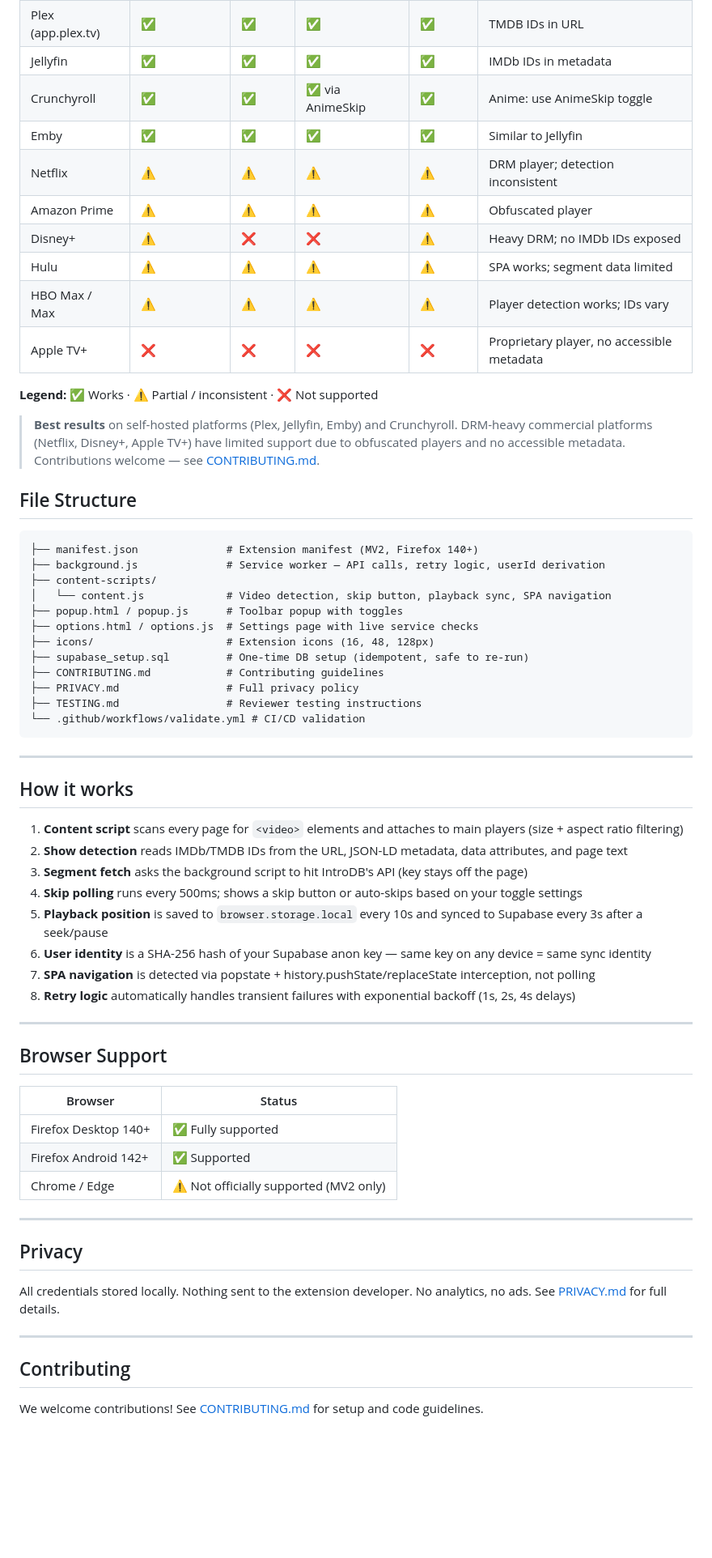
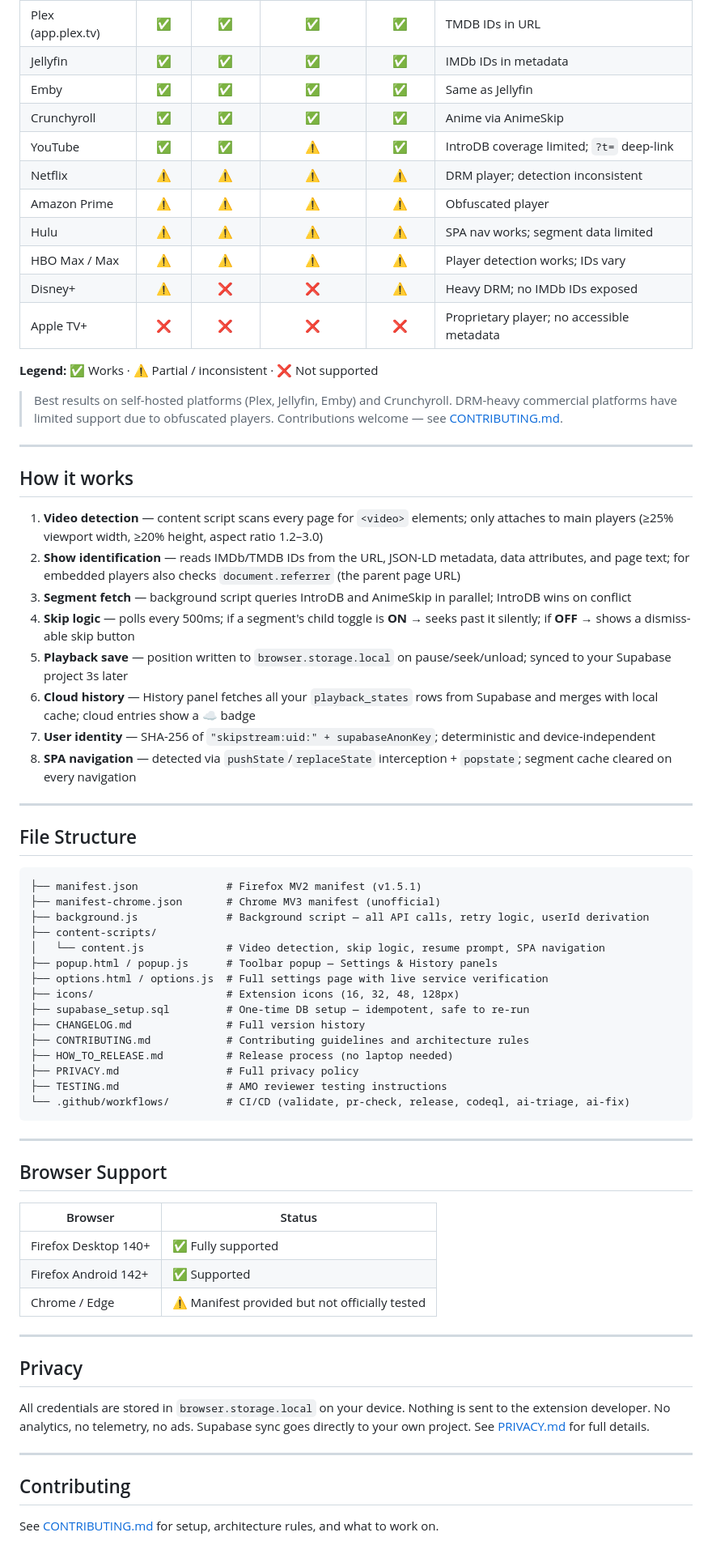
Before and after one commit to govinda-rajulu/openskip, a Markdown page: README.md, the part around one of its changes. Shown at 81% size. Rendered like a GitHub page; blank space fills up the shorter version.

````diff
--- a/README.md
+++ b/README.md
@@ -71,47 +76,53 @@ Tested across major streaming platforms. Results based on video detection, show
 | Plex (app.plex.tv) | ✅ | ✅ | ✅ | ✅ | TMDB IDs in URL |
 | Jellyfin | ✅ | ✅ | ✅ | ✅ | IMDb IDs in metadata |
-| Crunchyroll | ✅ | ✅ | ✅ via AnimeSkip | ✅ | Anime: use AnimeSkip toggle |
-| Emby | ✅ | ✅ | ✅ | ✅ | Similar to Jellyfin |
+| Emby | ✅ | ✅ | ✅ | ✅ | Same as Jellyfin |
+| Crunchyroll | ✅ | ✅ | ✅ | ✅ | Anime via AnimeSkip |
+| YouTube | ✅ | ✅ | ⚠ | ✅ | IntroDB coverage limited; `?t=` deep-link |
 | Netflix | ⚠ | ⚠ | ⚠ | ⚠ | DRM player; detection inconsistent |
 | Amazon Prime | ⚠ | ⚠ | ⚠ | ⚠ | Obfuscated player |
+| Hulu | ⚠ | ⚠ | ⚠ | ⚠ | SPA nav works; segment data limited |
+| HBO Max / Max | ⚠ | ⚠ | ⚠ | ⚠ | Player detection works; IDs vary |
 | Disney+ | ⚠ | ❌ | ❌ | ⚠ | Heavy DRM; no IMDb IDs exposed |
-| Hulu | ⚠ | ⚠ | ⚠ | ⚠ | SPA works; segment data limited |
-| HBO Max / Max | ⚠ | ⚠ | ⚠ | ⚠ | Player detection works; IDs vary |
-| Apple TV+ | ❌ | ❌ | ❌ | ❌ | Proprietary player, no accessible metadata |
+| Apple TV+ | ❌ | ❌ | ❌ | ❌ | Proprietary player; no accessible metadata |
 
 **Legend:** ✅ Works · ⚠ Partial / inconsistent · ❌ Not supported
 
-> **Best results** on self-hosted platforms (Plex, Jellyfin, Emby) and Crunchyroll. DRM-heavy commercial platforms (Netflix, Disney+, Apple TV+) have limited support due to obfuscated players and no accessible metadata. Contributions welcome — see [CONTRIBUTING.md](CONTRIBUTING.md).
-
-## File Structure
-
-```
-├── manifest.json              # Extension manifest (MV2, Firefox 140+)
-├── background.js              # Service worker — API calls, retry logic, userId derivation
-├── content-scripts/
-│   └── content.js             # Video detection, skip button, playback sync, SPA navigation
-├── popup.html / popup.js      # Toolbar popup with toggles
-├── options.html / options.js  # Settings page with live service checks
-├── icons/                     # Extension icons (16, 48, 128px)
-├── supabase_setup.sql         # One-time DB setup (idempotent, safe to re-run)
-├── CONTRIBUTING.md            # Contributing guidelines
-├── PRIVACY.md                 # Full privacy policy
-├── TESTING.md                 # Reviewer testing instructions
-└── .github/workflows/validate.yml # CI/CD validation
-```
+> Best results on self-hosted platforms (Plex, Jellyfin, Emby) and Crunchyroll. DRM-heavy commercial platforms have limited support due to obfuscated players. Contributions welcome — see [CONTRIBUTING.md](CONTRIBUTING.md).
 
 ---
 
 ## How it works
 
-1. **Content script** scans every page for `<video>` elements and attaches to main players (size + aspect ratio filtering)
-2. **Show detection** reads IMDb/TMDB IDs from the URL, JSON-LD metadata, data attributes, and page text
-3. **Segment fetch** asks the background script to hit IntroDB's API (key stays off the page)
-4. **Skip polling** runs every 500ms; shows a skip button or auto-skips based on your toggle settings
-5. **Playback position** is saved to `browser.storage.local` every 10s and synced to Supabase every 3s after a seek/pause
-6. **User identity** is a SHA-256 hash of your Supabase anon key — same key on any device = same sync identity
-7. **SPA navigation** is detected via popstate + history.pushState/replaceState interception, not polling
-8. **Retry logic** automatically handles transient failures with exponential backoff (1s, 2s, 4s delays)
+1. **Video detection** — content script scans every page for `<video>` elements; only attaches to main players (≥25% viewport width, ≥20% height, aspect ratio 1.2–3.0)
+2. **Show identification** — reads IMDb/TMDB IDs from the URL, JSON-LD metadata, data attributes, and page text; for embedded players also checks `document.referrer` (the parent page URL)
+3. **Segment fetch** — background script queries IntroDB and AnimeSkip in parallel; IntroDB wins on conflict
+4. **Skip logic** — polls every 500ms; if a segment's child toggle is **ON** → seeks past it silently; if **OFF** → shows a dismiss-able skip button
+5. **Playback save** — position written to `browser.storage.local` on pause/seek/unload; synced to your Supabase project 3s later
+6. **Cloud history** — History panel fetches all your `playback_states` rows from Supabase and merges with local cache; cloud entries show a ☁ badge
+7. **User identity** — SHA-256 of `"skipstream:uid:" + supabaseAnonKey`; deterministic and device-independent
+8. **SPA navigation** — detected via `pushState`/`replaceState` interception + `popstate`; segment cache cleared on every navigation
+
+---
+
+## File Structure
+
+```
+├── manifest.json              # Firefox MV2 manifest (v1.5.1)
+├── manifest-chrome.json       # Chrome MV3 manifest (unofficial)
+├── background.js              # Background script — all API calls, retry logic, userId derivation
+├── content-scripts/
+│   └── content.js             # Video detection, skip logic, resume prompt, SPA navigation
+├── popup.html / popup.js      # Toolbar popup — Settings & History panels
+├── options.html / options.js  # Full settings page with live service verification
+├── icons/                     # Extension icons (16, 32, 48, 128px)
+├── supabase_setup.sql         # One-time DB setup — idempotent, safe to re-run
+├── CHANGELOG.md               # Full version history
+├── CONTRIBUTING.md            # Contributing guidelines and architecture rules
+├── HOW_TO_RELEASE.md          # Release process (no laptop needed)
+├── PRIVACY.md                 # Full privacy policy
+├── TESTING.md                 # AMO reviewer testing instructions
+└── .github/workflows/         # CI/CD (validate, pr-check, release, codeql, ai-triage, ai-fix)
+```
 
 ---
 
@@ -121,17 +132,16 @@ Tested across major streaming platforms. Results based on video detection, show
 |---------|--------|
 | Firefox Desktop 140+ | ✅ Fully supported |
 | Firefox Android 142+ | ✅ Supported |
-| Chrome / Edge | ⚠ Not officially supported (MV2 only) |
+| Chrome / Edge | ⚠ Manifest provided but not officially tested |
 
 ---
 
 ## Privacy
 
-All credentials stored locally. Nothing sent to the extension developer. No analytics, no ads.
-See [PRIVACY.md](PRIVACY.md) for full details.
+All credentials are stored in `browser.storage.local` on your device. Nothing is sent to the extension developer. No analytics, no telemetry, no ads. Supabase sync goes directly to your own project. See [PRIVACY.md](PRIVACY.md) for full details.
 
 ---
 
 ## Contributing
 
-We welcome contributions! See [CONTRIBUTING.md](CONTRIBUTING.md) for setup and code guidelines.
+See [CONTRIBUTING.md](CONTRIBUTING.md) for setup, architecture rules, and what to work on.
````
Also changed, not shown: other parts of README.md (+31 -26 lines).
